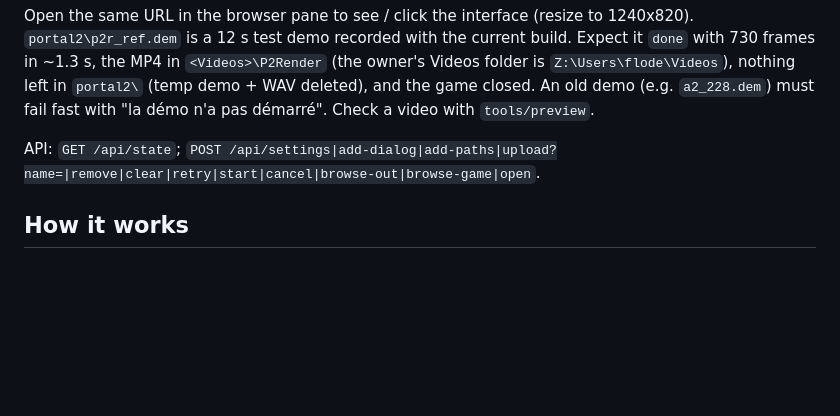
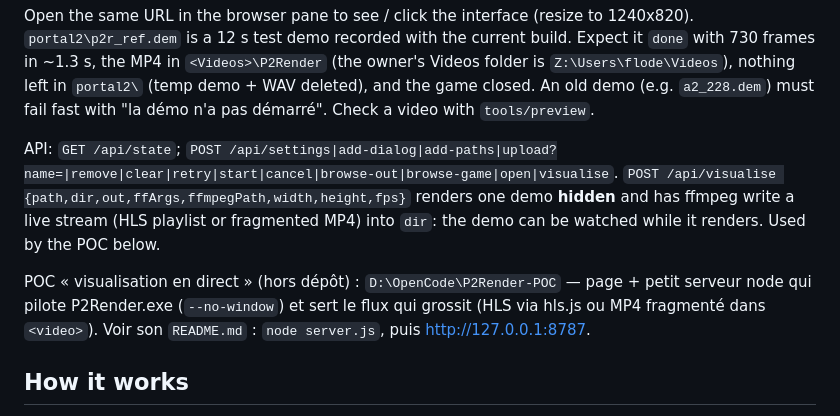
Before and after one commit to Blenderiste09/Portal-2-Fast-Renders, a Markdown page: AGENTS.md, the part around the change. Drawn GitHub-style; blank space fills up the shorter version.

Commit message:
Document the live stream mode and the streaming POC

```diff
--- a/AGENTS.md
+++ b/AGENTS.md
@@ -87,7 +87,14 @@ frames in ~1.3 s, the MP4 in `<Videos>\P2Render` (the owner's Videos folder is `
 nothing left in `portal2\` (temp demo + WAV deleted), and the game closed. An old demo (e.g.
 `a2_228.dem`) must fail fast with "la démo n'a pas démarré". Check a video with `tools/preview`.
 
-API: `GET /api/state`; `POST /api/settings|add-dialog|add-paths|upload?name=|remove|clear|retry|start|cancel|browse-out|browse-game|open`.
+API: `GET /api/state`; `POST /api/settings|add-dialog|add-paths|upload?name=|remove|clear|retry|start|cancel|browse-out|browse-game|open|visualise`.
+`POST /api/visualise {path,dir,out,ffArgs,ffmpegPath,width,height,fps}` renders one demo **hidden** and
+has ffmpeg write a live stream (HLS playlist or fragmented MP4) into `dir`: the demo can be watched
+while it renders. Used by the POC below.
+
+POC « visualisation en direct » (hors dépôt) : `D:\OpenCode\P2Render-POC` — page + petit serveur node
+qui pilote P2Render.exe (`--no-window`) et sert le flux qui grossit (HLS via hls.js ou MP4 fragmenté
+dans `<video>`). Voir son `README.md` : `node server.js`, puis http://127.0.0.1:8787.
 
 ## How it works
 
```
